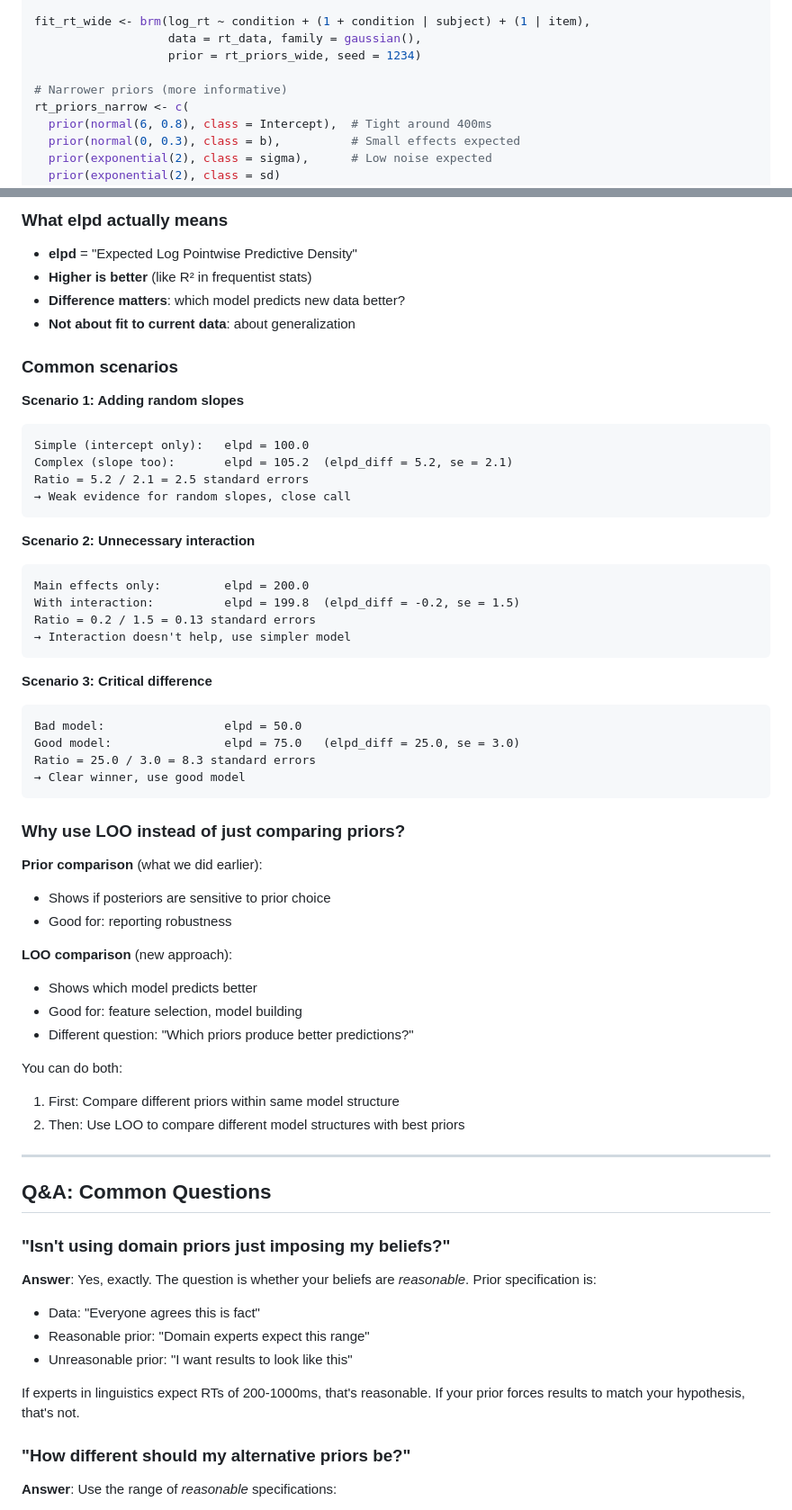
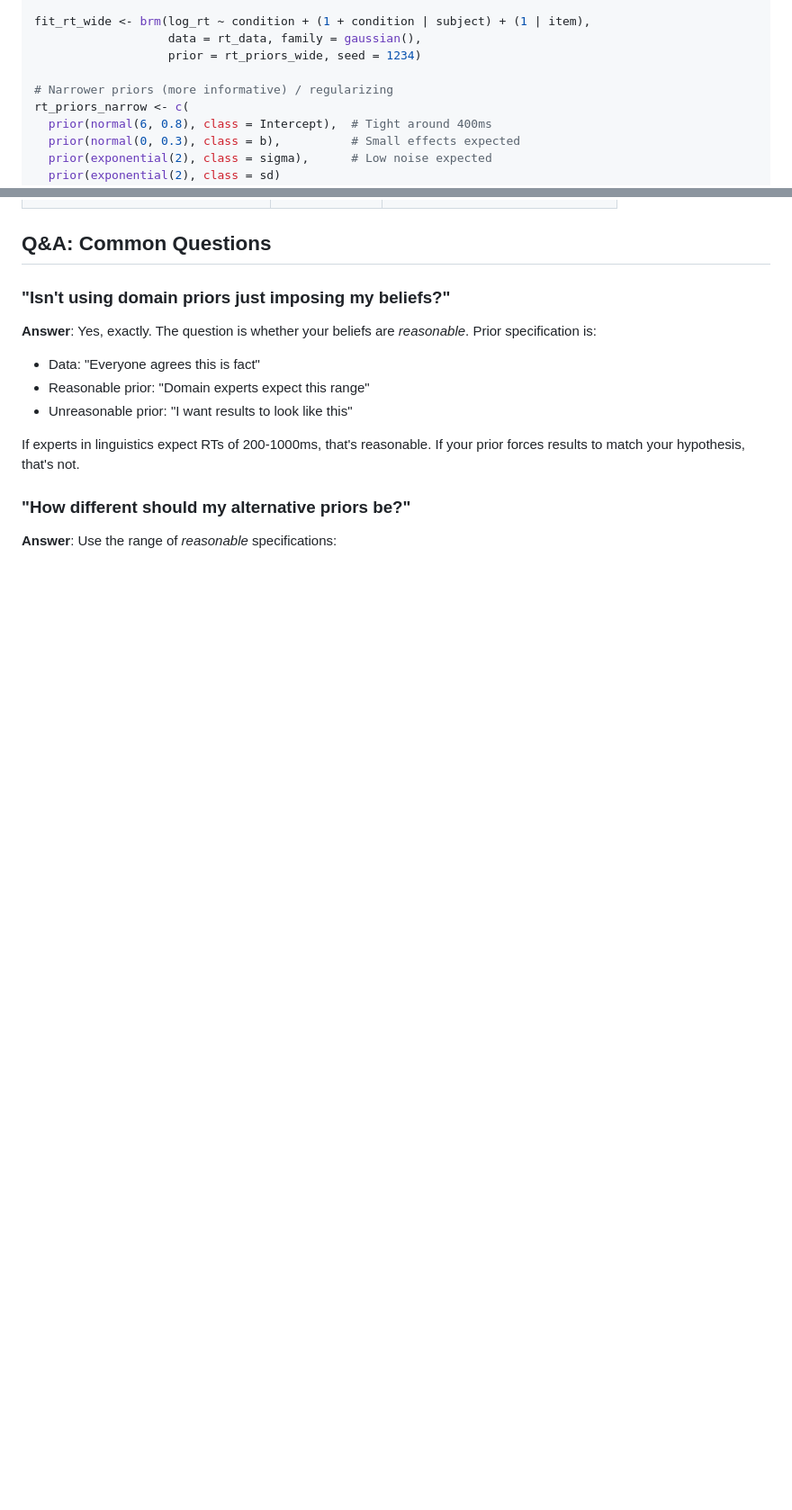
Before and after one commit to jobschepens/brms-ws, a Markdown page: materials/notes/04_comparing_priors_rt.md, 2 parts joined by grey strips. Shown at 90% size. GitHub-like rendering; blank space fills up the shorter version.

````diff
--- a/materials/notes/04_comparing_priors_qa.md
+++ b/materials/notes/04_comparing_priors_rt.md
@@ -38,7 +38,7 @@ fit_rt_wide <- brm(log_rt ~ condition + (1 + condition | subject) + (1 | item),
                    data = rt_data, family = gaussian(),
                    prior = rt_priors_wide, seed = 1234)
 
-# Narrower priors (more informative)
+# Narrower priors (more informative) / regularizing
 rt_priors_narrow <- c(
   prior(normal(6, 0.8), class = Intercept),  # Tight around 400ms
   prior(normal(0, 0.3), class = b),          # Small effects expected
@@ -261,52 +133,3 @@ if (ratio < 4) {
-### What elpd actually means
-
-- **elpd** = "Expected Log Pointwise Predictive Density"
-- **Higher is better** (like R² in frequentist stats)
-- **Difference matters**: which model predicts new data better?
-- **Not about fit to current data**: about generalization
-
-### Common scenarios
-
-**Scenario 1: Adding random slopes**
-```
-Simple (intercept only):   elpd = 100.0
-Complex (slope too):       elpd = 105.2  (elpd_diff = 5.2, se = 2.1)
-Ratio = 5.2 / 2.1 = 2.5 standard errors
-→ Weak evidence for random slopes, close call
-```
-
-**Scenario 2: Unnecessary interaction**
-```
-Main effects only:         elpd = 200.0
-With interaction:          elpd = 199.8  (elpd_diff = -0.2, se = 1.5)
-Ratio = 0.2 / 1.5 = 0.13 standard errors
-→ Interaction doesn't help, use simpler model
-```
-
-**Scenario 3: Critical difference**
-```
-Bad model:                 elpd = 50.0
-Good model:                elpd = 75.0   (elpd_diff = 25.0, se = 3.0)
-Ratio = 25.0 / 3.0 = 8.3 standard errors
-→ Clear winner, use good model
-```
-
-### Why use LOO instead of just comparing priors?
-
-**Prior comparison** (what we did earlier):
-- Shows if posteriors are sensitive to prior choice
-- Good for: reporting robustness
-
-**LOO comparison** (new approach):
-- Shows which model predicts better
-- Good for: feature selection, model building
-- Different question: "Which priors produce better predictions?"
-
-You can do both:
-1. First: Compare different priors within same model structure
-2. Then: Use LOO to compare different model structures with best priors
-
----
 
 ## Q&A: Common Questions
 
````
Also changed, not shown: other parts of materials/notes/04_comparing_priors_rt.md (+1 -140 lines).
